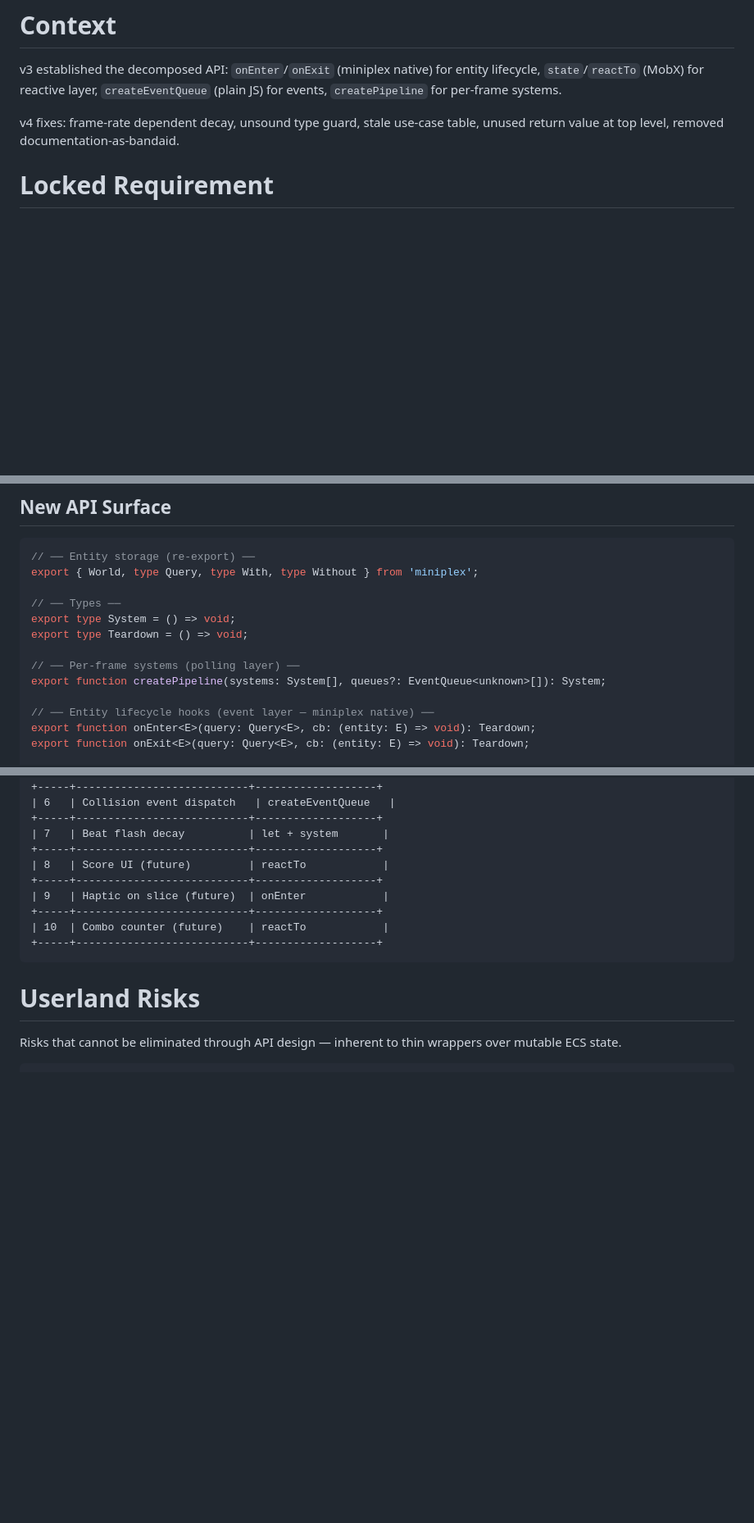
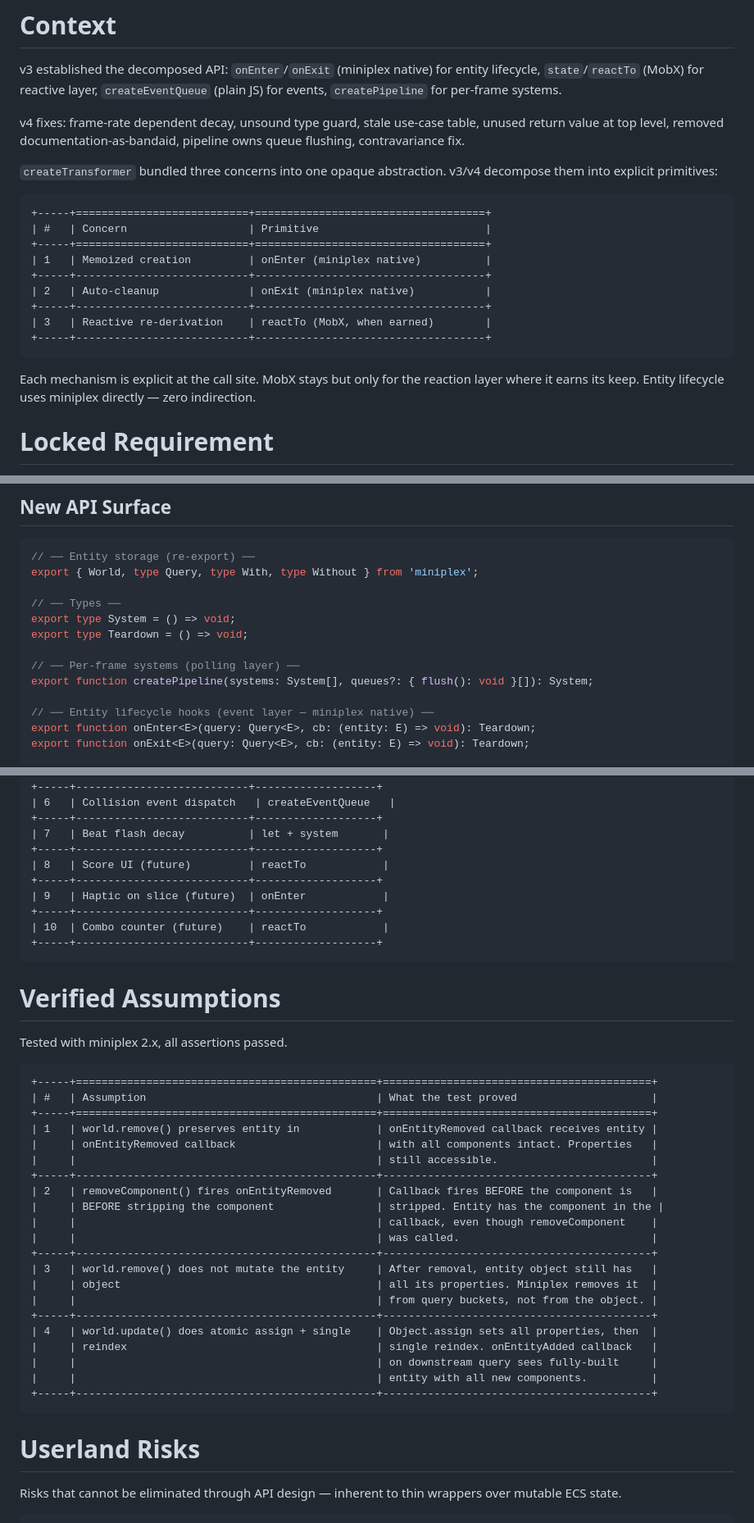
Before and after one commit to jigargosar/void-saber, a Markdown page: docs/architecture/ecs-modeling-plan-v4.md, 3 parts joined by grey strips. Shown at 82% size. Drawn GitHub-style; blank space fills up the shorter version.

Commit message:
Update v4 plan: fix contravariance, restore context table, add verified assumptions
Committed by Claude

````diff
--- a/docs/architecture/ecs-modeling-plan-v4.md
+++ b/docs/architecture/ecs-modeling-plan-v4.md
@@ -4,7 +4,23 @@ Proper ECS Modeling for void-saber2.ts (v4)
 
 v3 established the decomposed API: `onEnter`/`onExit` (miniplex native) for entity lifecycle, `state`/`reactTo` (MobX) for reactive layer, `createEventQueue` (plain JS) for events, `createPipeline` for per-frame systems.
 
-v4 fixes: frame-rate dependent decay, unsound type guard, stale use-case table, unused return value at top level, removed documentation-as-bandaid.
+v4 fixes: frame-rate dependent decay, unsound type guard, stale use-case table, unused return value at top level, removed documentation-as-bandaid, pipeline owns queue flushing, contravariance fix.
+
+`createTransformer` bundled three concerns into one opaque abstraction. v3/v4 decompose them into explicit primitives:
+
+```
++-----+===========================+====================================+
+| #   | Concern                   | Primitive                          |
++-----+===========================+====================================+
+| 1   | Memoized creation         | onEnter (miniplex native)          |
++-----+---------------------------+------------------------------------+
+| 2   | Auto-cleanup              | onExit (miniplex native)           |
++-----+---------------------------+------------------------------------+
+| 3   | Reactive re-derivation    | reactTo (MobX, when earned)        |
++-----+---------------------------+------------------------------------+
+```
+
+Each mechanism is explicit at the call site. MobX stays but only for the reaction layer where it earns its keep. Entity lifecycle uses miniplex directly — zero indirection.
 
 # Locked Requirement
 
@@ -23,7 +39,7 @@ export type System = () => void;
 export type Teardown = () => void;
 
 // ── Per-frame systems (polling layer) ──
-export function createPipeline(systems: System[], queues?: EventQueue<unknown>[]): System;
+export function createPipeline(systems: System[], queues?: { flush(): void }[]): System;
 
 // ── Entity lifecycle hooks (event layer — miniplex native) ──
 export function onEnter<E>(query: Query<E>, cb: (entity: E) => void): Teardown;
@@ -413,6 +429,34 @@ Frame-rate independent: `engine.getDeltaTime()` returns actual ms since last fra
 +-----+---------------------------+-------------------+
 ```
 
+# Verified Assumptions
+
+Tested with miniplex 2.x, all assertions passed.
+
+```
++-----+===============================================+==========================================+
+| #   | Assumption                                    | What the test proved                     |
++-----+===============================================+==========================================+
+| 1   | world.remove() preserves entity in            | onEntityRemoved callback receives entity |
+|     | onEntityRemoved callback                      | with all components intact. Properties   |
+|     |                                               | still accessible.                        |
++-----+-----------------------------------------------+------------------------------------------+
+| 2   | removeComponent() fires onEntityRemoved       | Callback fires BEFORE the component is   |
+|     | BEFORE stripping the component                | stripped. Entity has the component in the |
+|     |                                               | callback, even though removeComponent    |
+|     |                                               | was called.                              |
++-----+-----------------------------------------------+------------------------------------------+
+| 3   | world.remove() does not mutate the entity     | After removal, entity object still has   |
+|     | object                                        | all its properties. Miniplex removes it  |
+|     |                                               | from query buckets, not from the object. |
++-----+-----------------------------------------------+------------------------------------------+
+| 4   | world.update() does atomic assign + single    | Object.assign sets all properties, then  |
+|     | reindex                                       | single reindex. onEntityAdded callback   |
+|     |                                               | on downstream query sees fully-built     |
+|     |                                               | entity with all new components.          |
++-----+-----------------------------------------------+------------------------------------------+
+```
+
 # Userland Risks
 
 Risks that cannot be eliminated through API design — inherent to thin wrappers over mutable ECS state.
````
Also changed, not shown: other parts of docs/architecture/ecs-modeling-plan-v4.md (+1 -1 lines).
